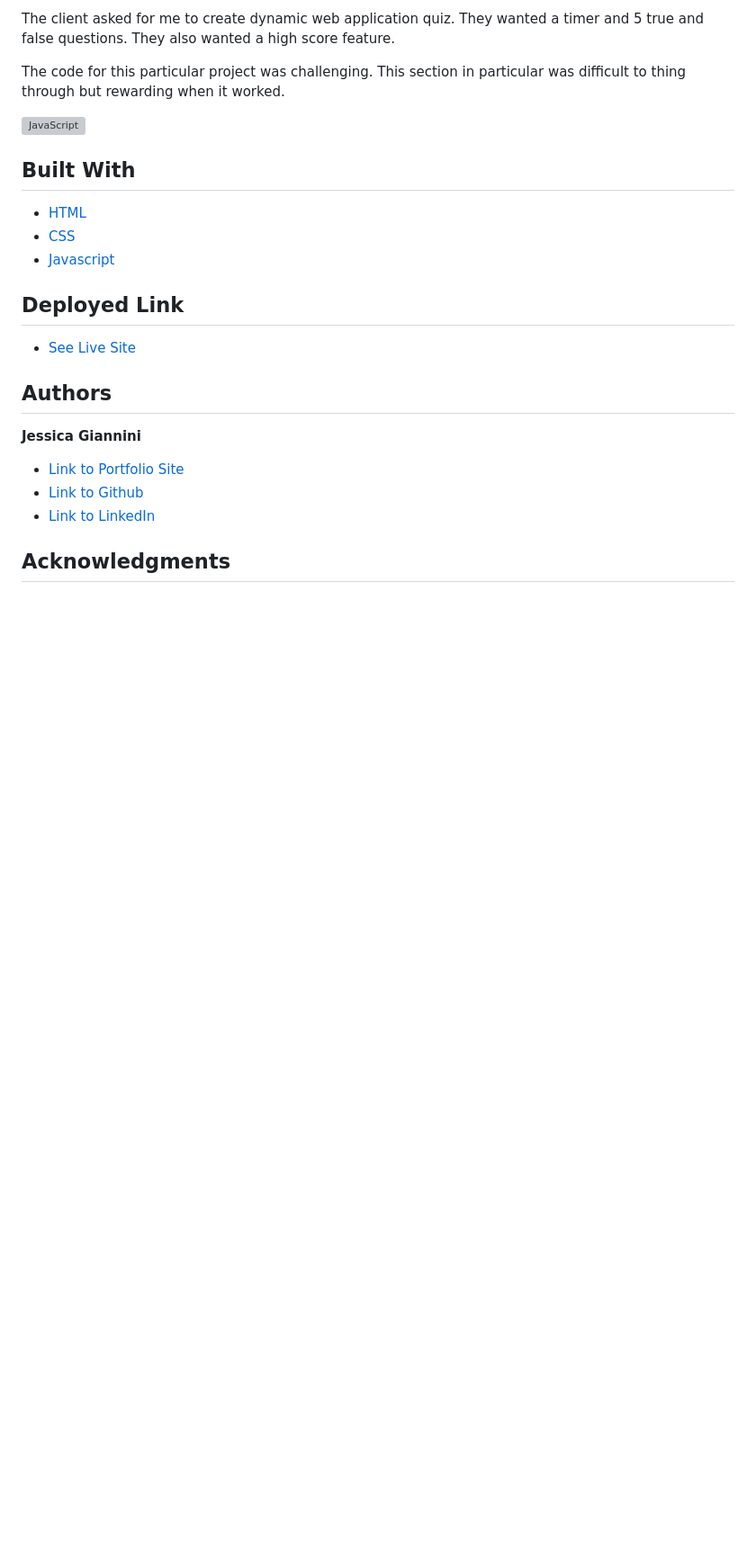
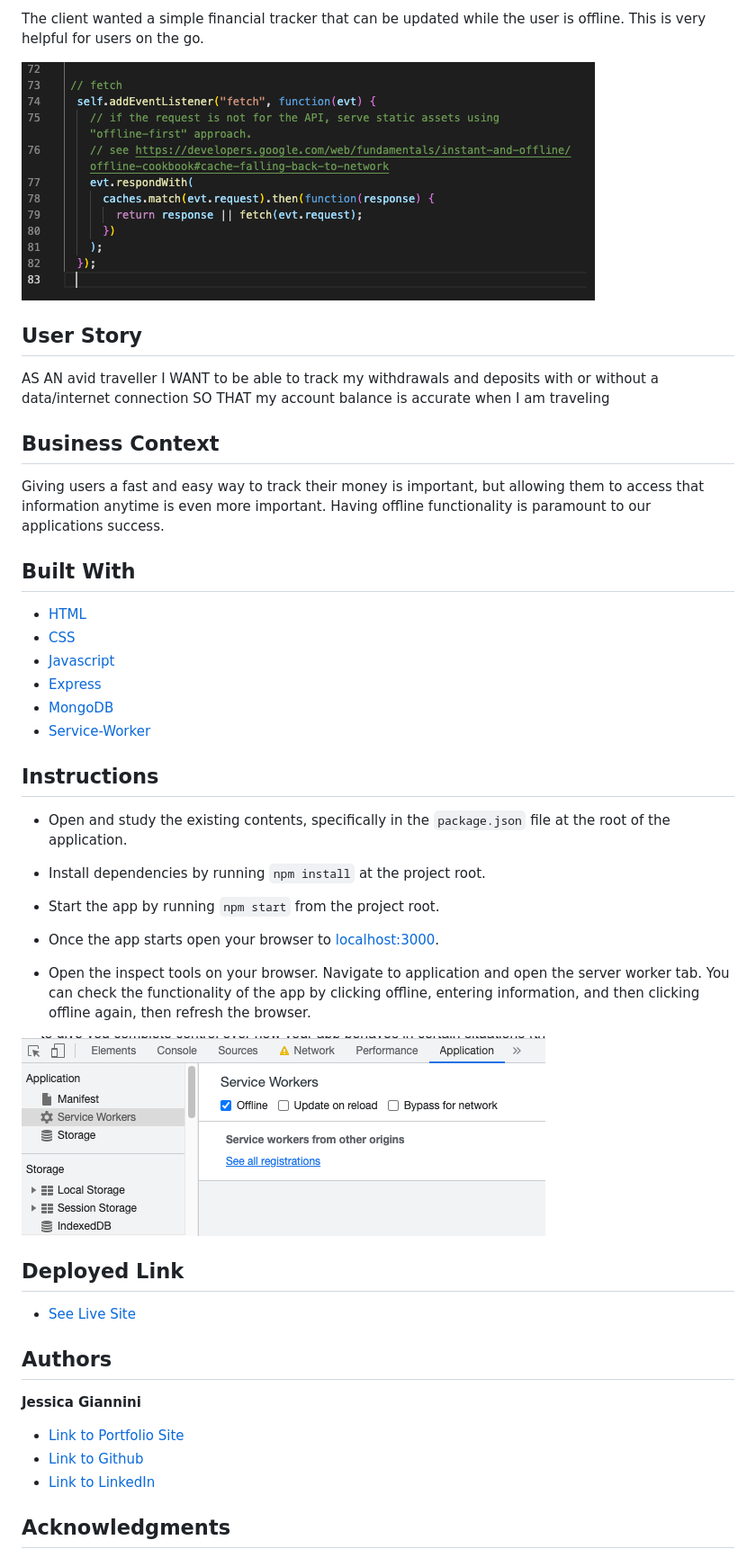
Before and after one commit to JessGiannini/budgetOnTheGo, a Markdown page: README.md, the part around the change printed below. Shown: that part at 90% size. Rendered like a GitHub page; pictures changed too: public/image/pwaScreenshot.png (added), public/image/serviceWorkerOffline.png (added); blank space fills up the shorter version; grey boxes are pictures that could not be loaded.

```diff
--- a/README.md
+++ b/README.md
@@ -3,15 +2,40 @@
 
-The client asked for me to create dynamic web application quiz. They wanted a timer and 5 true and false questions. They also wanted a high score feature.
+The client wanted a simple financial tracker that can be updated while the user is offline. This is very helpful for users on the go.
 
-The code for this particular project was challenging. This section in particular was difficult to thing through but rewarding when it worked.
+![Service-Worker](public/image/pwaScreenshot.png)
 
-![JavaScript](/img/ScreenShotQuizMe.png)
+## User Story
+AS AN avid traveller
+I WANT to be able to track my withdrawals and deposits with or without a data/internet connection
+SO THAT my account balance is accurate when I am traveling
+
+## Business Context
+
+Giving users a fast and easy way to track their money is important, but allowing them to access that information anytime is even more important. Having offline functionality is paramount to our applications success.
 
 ## Built With
 
 - [HTML](https://developer.mozilla.org/en-US/docs/Web/HTML)
 - [CSS](https://developer.mozilla.org/en-US/docs/Web/CSS)
 - [Javascript](https://developer.mozilla.org/en-US/docs/Web/JavaScript)
+- [Express](https://expressjs.com/)
+- [MongoDB](https://www.mongodb.com/)
+- [Service-Worker](https://developer.mozilla.org/en-US/docs/Web/API/Service_Worker_API)
+
+## Instructions
+
+* Open and study the existing contents, specifically in the `package.json` file at the root of the application.
+
+* Install dependencies by running `npm install` at the project root.
+
+* Start the app by running `npm start` from the project root.
+
+* Once the app starts open your browser to [localhost:3000](http://localhost:3000).
+
+* Open the inspect tools on your browser. Navigate to application and open the server worker tab. You can check the functionality of the app by clicking offline, entering information, and then clicking offline again, then refresh the browser.
+
+![Service-Worker](public/image/serviceWorkerOffline.png)
+
 
 ## Deployed Link
 
```
Also changed, not shown: other parts of README.md (+3 -4 lines), 1 other file.
